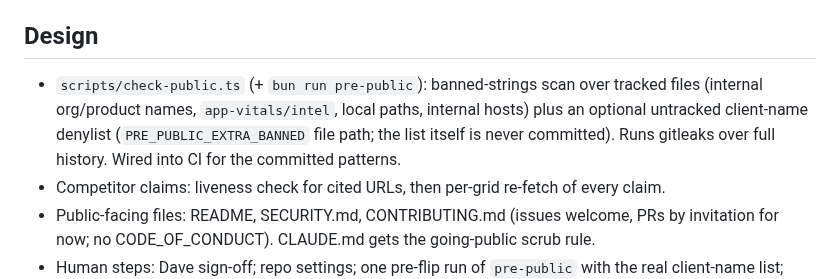
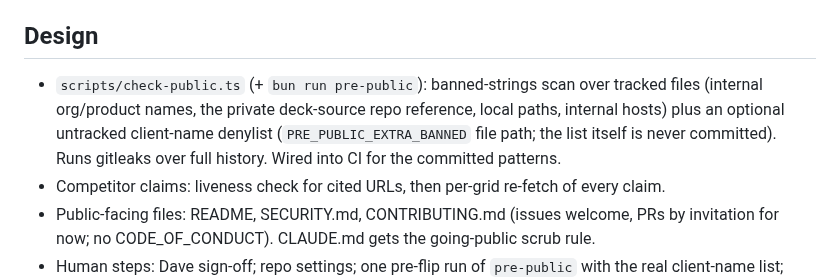
Before and after one commit to app-vitals/how-to-factory, a Markdown page: planning/public-readiness/PLAN.md, the part around the change. Rendered like a GitHub page.

Commit message:
fix: address review findings on #187 — drop literal private repo name from plan
Co-Authored-By: Claude Sonnet 5.5 <noreply@anthropic.com>

```diff
--- a/planning/public-readiness/PLAN.md
+++ b/planning/public-readiness/PLAN.md
@@ -14,7 +14,7 @@ Repo: app-vitals/how-to-factory. Goal: make the repo safe to flip public. Reques
 
 ## Design
 
-- `scripts/check-public.ts` (+ `bun run pre-public`): banned-strings scan over tracked files (internal org/product names, `app-vitals/intel`, local paths, internal hosts) plus an optional untracked client-name denylist (`PRE_PUBLIC_EXTRA_BANNED` file path; the list itself is never committed). Runs gitleaks over full history. Wired into CI for the committed patterns.
+- `scripts/check-public.ts` (+ `bun run pre-public`): banned-strings scan over tracked files (internal org/product names, the private deck-source repo reference, local paths, internal hosts) plus an optional untracked client-name denylist (`PRE_PUBLIC_EXTRA_BANNED` file path; the list itself is never committed). Runs gitleaks over full history. Wired into CI for the committed patterns.
 - Competitor claims: liveness check for cited URLs, then per-grid re-fetch of every claim.
 - Public-facing files: README, SECURITY.md, CONTRIBUTING.md (issues welcome, PRs by invitation for now; no CODE_OF_CONDUCT). CLAUDE.md gets the going-public scrub rule.
 - Human steps: Dave sign-off; repo settings; one pre-flip run of `pre-public` with the real client-name list; visibility flip.
```
